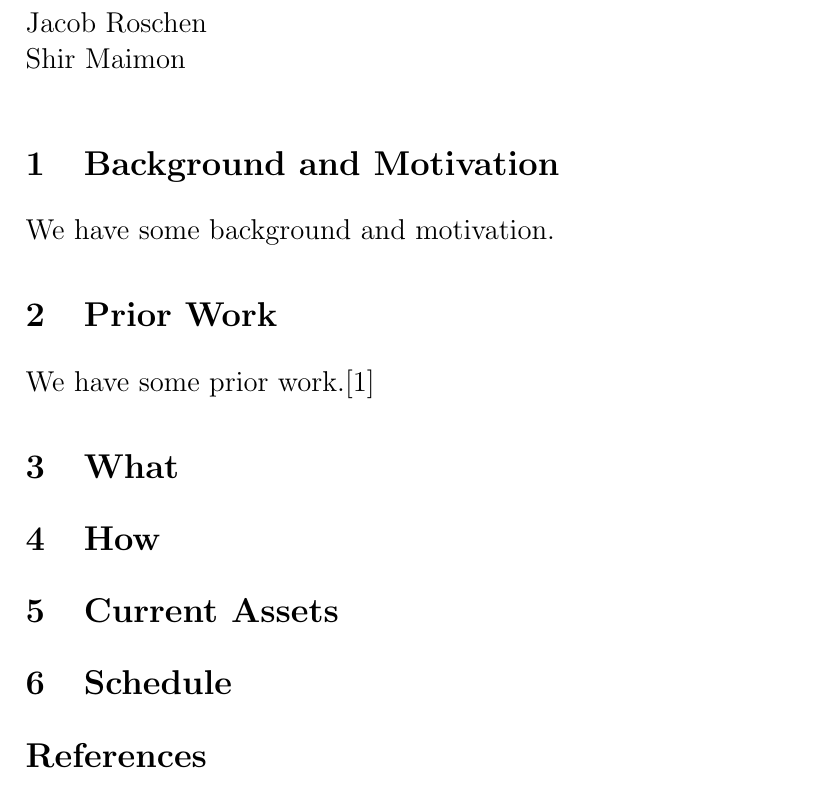
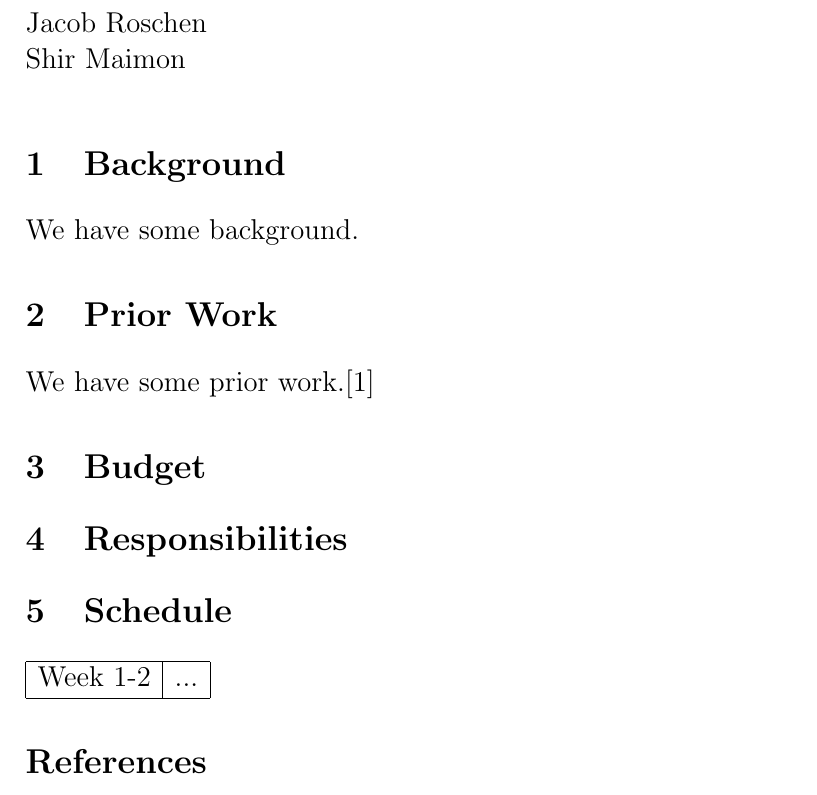
Before and after one commit to URWhiteboard/WhiteBoard, a LaTeX document (proposal/proposal.tex): part of the page, cut so that both start at the same text. Compiled offline with pdfLaTeX.

Commit message:
Update proposal sections and add table

```diff
--- a/proposal/proposal.tex
+++ b/proposal/proposal.tex
@@ -13,21 +13,26 @@
 
 \vspace{10 pt}
 
-\section{Background and Motivation}
+\section{Background}
 
-We have some background and motivation.
+We have some background.
 
 \section{Prior Work}
 
 We have some prior work.\cite{Hi}
 
-\section{What}
+\section{Budget}
 
-\section{How}
-
-\section{Current Assets}
+\section{Responsibilities}
 
 \section{Schedule}
+
+\begin{tabular}{|l|l|}
+    \hline
+    Week 1-2&...\\
+    \hline
+\end{tabular}
+
 
 \bibliography{refs}{}
 \bibliographystyle{acm}
```
Also changed, not shown: proposal/proposal.pdf.
